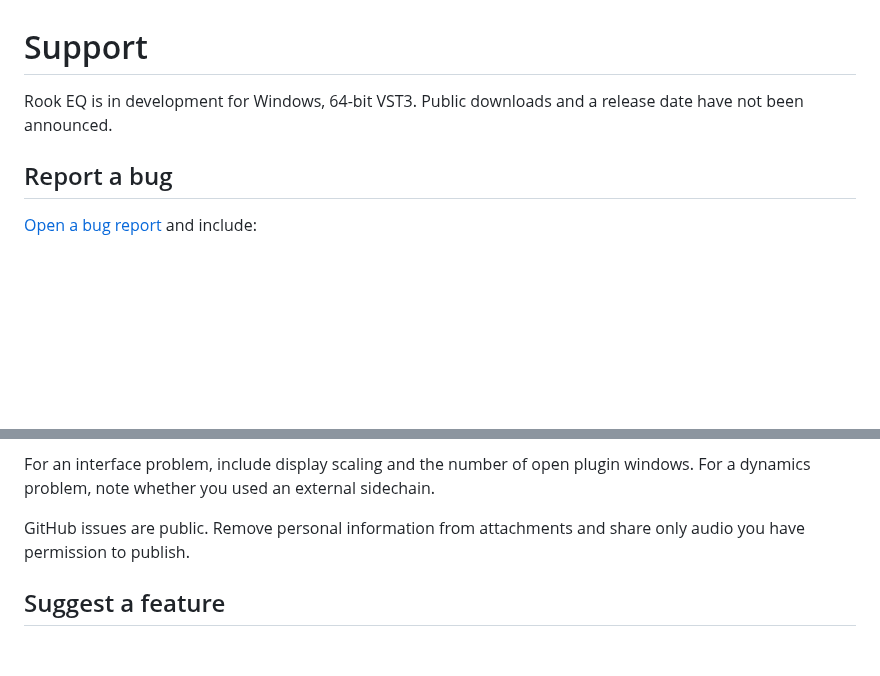
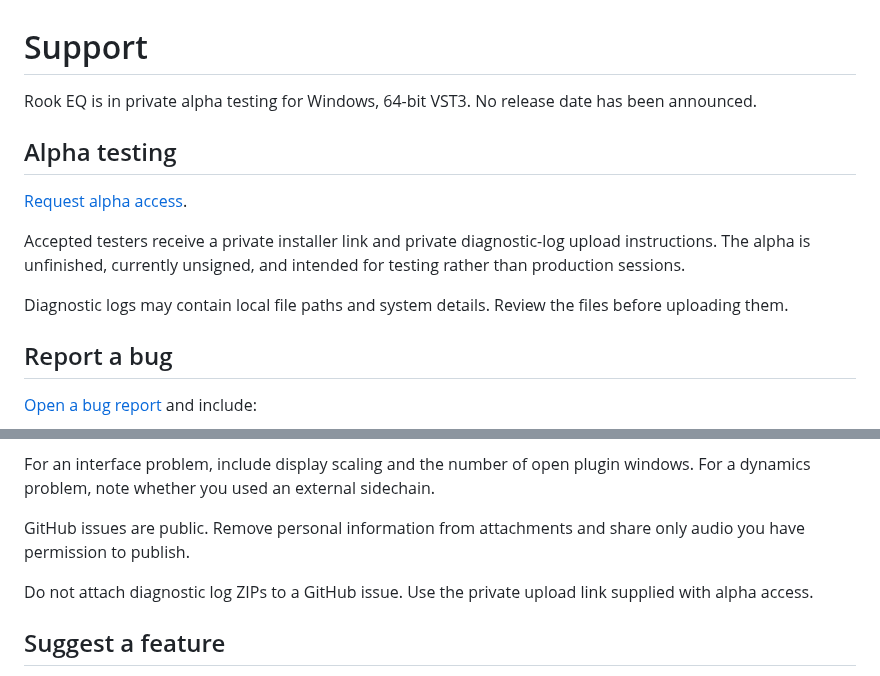
Before and after one commit to cwagoner78/RookEQ, a Markdown page: SUPPORT.md, 2 parts joined by grey strips. GitHub-like rendering; blank space fills up the shorter version.

```diff
--- a/SUPPORT.md
+++ b/SUPPORT.md
@@ -1,6 +1,14 @@
 # Support
 
-Rook EQ is in development for Windows, 64-bit VST3. Public downloads and a release date have not been announced.
+Rook EQ is in private alpha testing for Windows, 64-bit VST3. No release date has been announced.
+
+## Alpha testing
+
+[Request alpha access](https://github.com/cwagoner78/RookEQ/issues/new?template=alpha_tester.yml).
+
+Accepted testers receive a private installer link and private diagnostic-log upload instructions. The alpha is unfinished, currently unsigned, and intended for testing rather than production sessions.
+
+Diagnostic logs may contain local file paths and system details. Review the files before uploading them.
 
 ## Report a bug
 
@@ -16,6 +24,8 @@ For an interface problem, include display scaling and the number of open plugin
 
 GitHub issues are public. Remove personal information from attachments and share only audio you have permission to publish.
 
+Do not attach diagnostic log ZIPs to a GitHub issue. Use the private upload link supplied with alpha access.
+
 ## Suggest a feature
 
 [Open a feature request](https://github.com/cwagoner78/RookEQ/issues/new?template=feature_request.yml). Describe the mixing task you want to accomplish and how the proposed change would help.
```
Also changed, not shown: README.md (+6 -2 lines), docs/screenshots.md (+3 -9 lines), assets/rook-eq-default.png (deleted), assets/rook-eq-interface.png, 2 other files.
